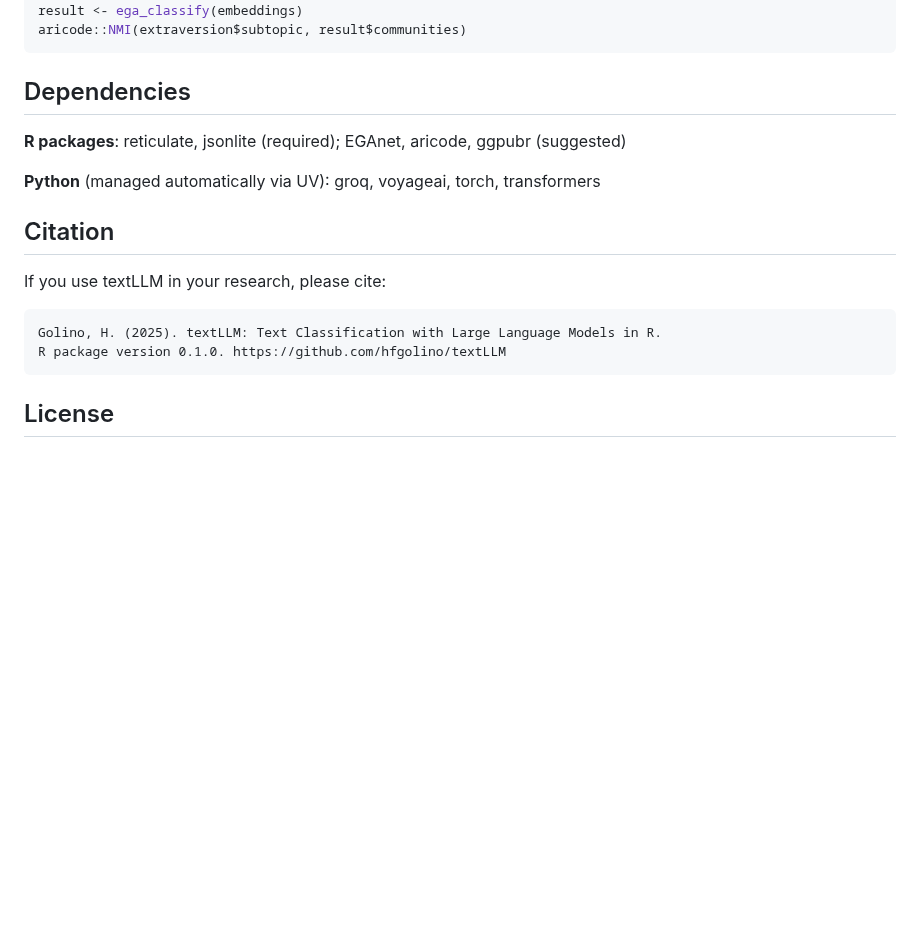
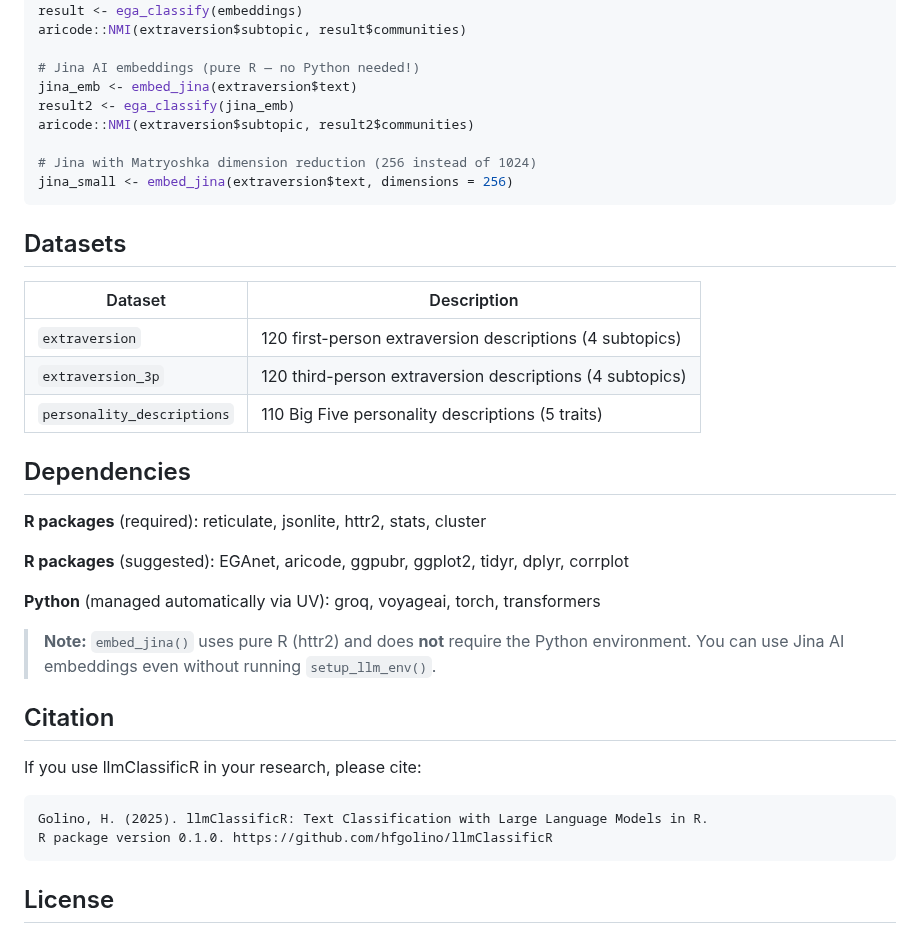
Before and after one commit to hfgolino/llmClassificR, a Markdown page: README.md, the part around one of its changes. GitHub-like rendering; blank space fills up the shorter version.

````diff
--- a/README.md
+++ b/README.md
@@ -123,21 +136,42 @@ table(pipeline$classifications$prediction)  # How were texts classified?
 embeddings <- embed_voyage(extraversion$text)
 result <- ega_classify(embeddings)
 aricode::NMI(extraversion$subtopic, result$communities)
+
+# Jina AI embeddings (pure R — no Python needed!)
+jina_emb <- embed_jina(extraversion$text)
+result2 <- ega_classify(jina_emb)
+aricode::NMI(extraversion$subtopic, result2$communities)
+
+# Jina with Matryoshka dimension reduction (256 instead of 1024)
+jina_small <- embed_jina(extraversion$text, dimensions = 256)
 ```
+
+## Datasets
+
+| Dataset | Description |
+|---------|-------------|
+| `extraversion` | 120 first-person extraversion descriptions (4 subtopics) |
+| `extraversion_3p` | 120 third-person extraversion descriptions (4 subtopics) |
+| `personality_descriptions` | 110 Big Five personality descriptions (5 traits) |
 
 ## Dependencies
 
-**R packages**: reticulate, jsonlite (required); EGAnet, aricode, ggpubr (suggested)
+**R packages** (required): reticulate, jsonlite, httr2, stats, cluster
+
+**R packages** (suggested): EGAnet, aricode, ggpubr, ggplot2, tidyr, dplyr, corrplot
 
 **Python** (managed automatically via UV): groq, voyageai, torch, transformers
 
+> **Note:** `embed_jina()` uses pure R (httr2) and does **not** require the Python
+> environment. You can use Jina AI embeddings even without running `setup_llm_env()`.
+
 ## Citation
 
-If you use textLLM in your research, please cite:
+If you use llmClassificR in your research, please cite:
 
 ```
-Golino, H. (2025). textLLM: Text Classification with Large Language Models in R.
-R package version 0.1.0. https://github.com/hfgolino/textLLM
+Golino, H. (2025). llmClassificR: Text Classification with Large Language Models in R.
+R package version 0.1.0. https://github.com/hfgolino/llmClassificR
 ```
 
 ## License
````
Also changed, not shown: other parts of README.md (+31 -18 lines), logo_llmClassificR.png (added), man/figures/logo_llmClassificR.png (added).
